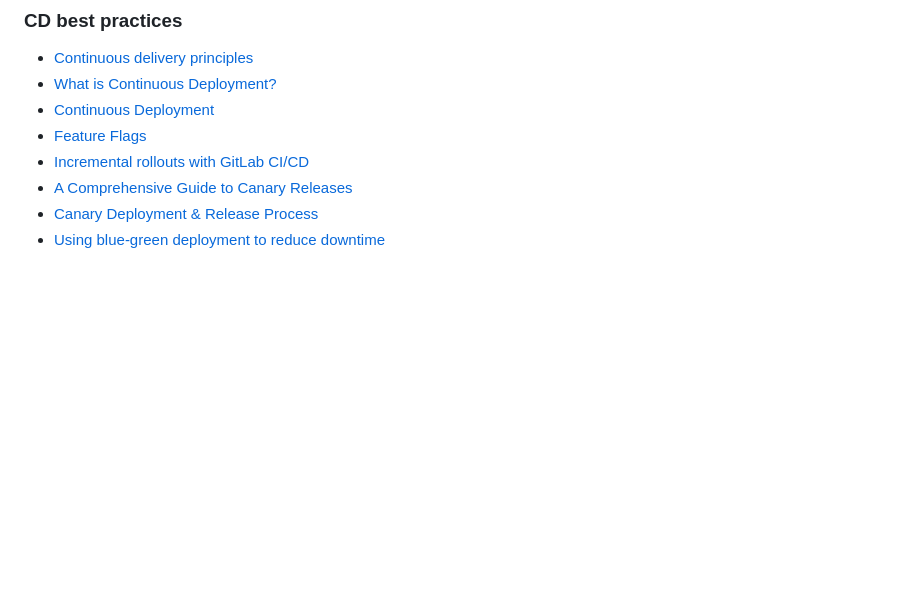
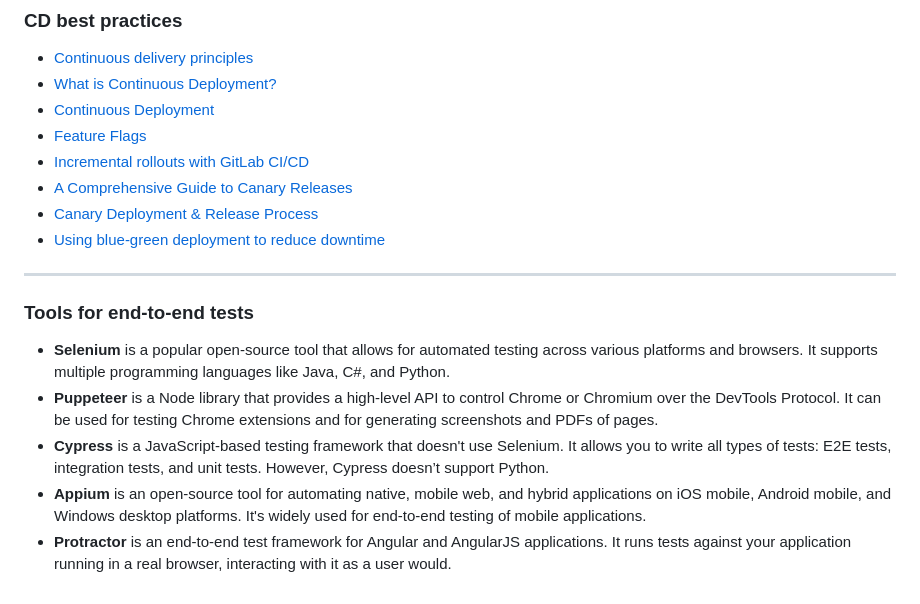
Before and after one commit to mrmyothet/google-it-automation, a Markdown page: config_mgmt/README.md, the part around the change. Drawn GitHub-style; blank space fills up the shorter version.

Commit message:
tools for end-to-end tests

```diff
--- a/config_mgmt/README.md
+++ b/config_mgmt/README.md
@@ -306,3 +306,13 @@ sudo systemctl start apache2
 - [A Comprehensive Guide to Canary Releases](https://blog.getambassador.io/cloud-native-patterns-canary-release-1cb8f82d371a)
 - [Canary Deployment & Release Process](https://www.bmc.com/blogs/canary-deployment-release/)
 - [Using blue-green deployment to reduce downtime](https://docs.cloudfoundry.org/devguide/deploy-apps/blue-green.html)
+
+---
+
+### Tools for end-to-end tests
+
+- **Selenium** is a popular open-source tool that allows for automated testing across various platforms and browsers. It supports multiple programming languages like Java, C#, and Python.
+- **Puppeteer** is a Node library that provides a high-level API to control Chrome or Chromium over the DevTools Protocol. It can be used for testing Chrome extensions and for generating screenshots and PDFs of pages.
+- **Cypress** is a JavaScript-based testing framework that doesn't use Selenium. It allows you to write all types of tests: E2E tests, integration tests, and unit tests. However, Cypress doesn’t support Python.
+- **Appium** is an open-source tool for automating native, mobile web, and hybrid applications on iOS mobile, Android mobile, and Windows desktop platforms. It's widely used for end-to-end testing of mobile applications.
+- **Protractor** is an end-to-end test framework for Angular and AngularJS applications. It runs tests against your application running in a real browser, interacting with it as a user would.
```
